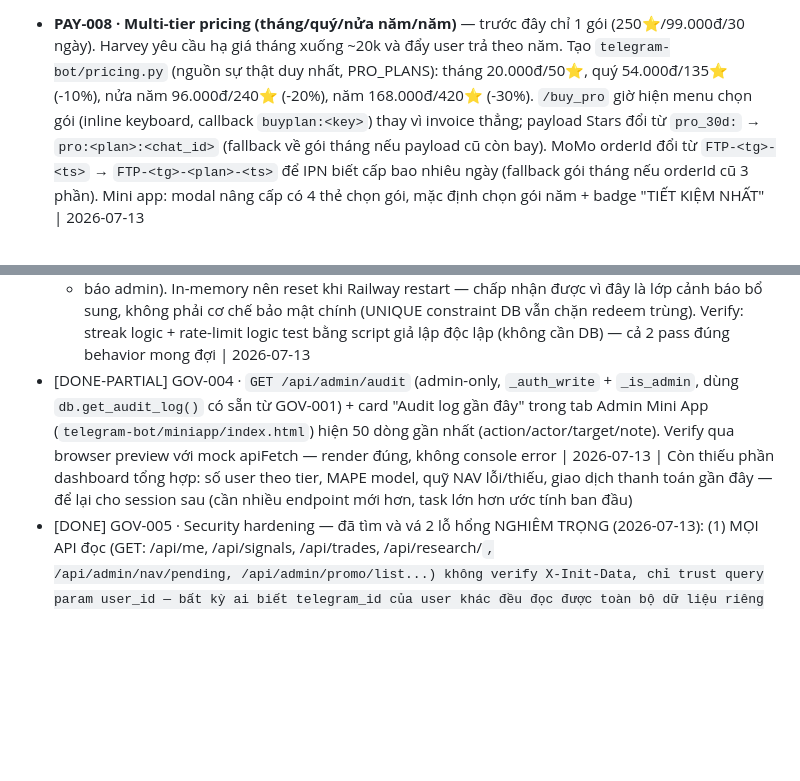
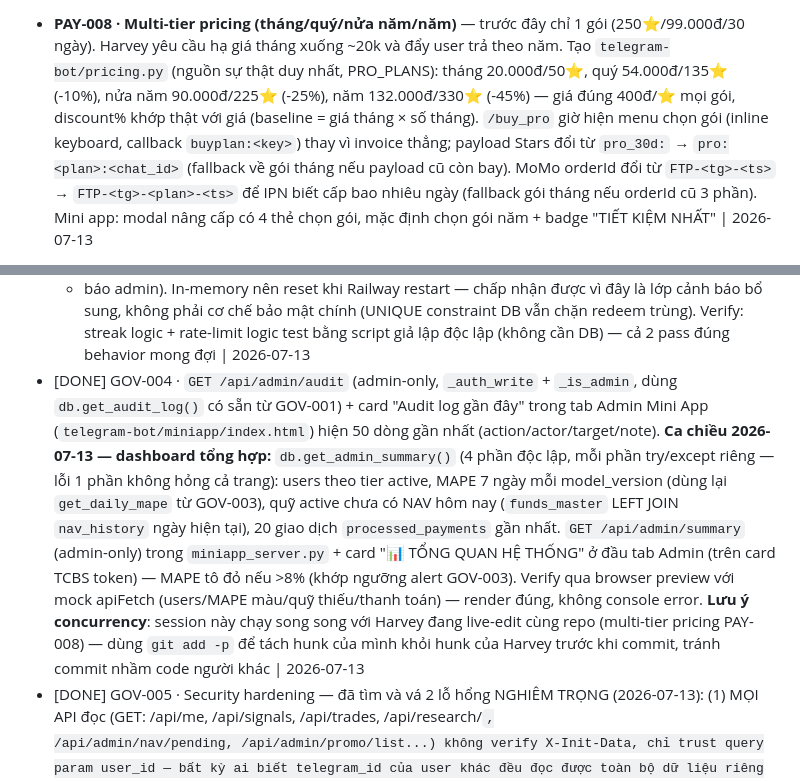
Before and after one commit to harveyhcv/fund-tracker-pro, a Markdown page: BACKLOG.md, 2 parts joined by grey strips. Drawn GitHub-style; blank space fills up the shorter version.

Commit message:
docs: BACKLOG — GOV-004 hoàn tất (admin summary dashboard)
Co-Authored-By: Claude Sonnet 4.6 <noreply@anthropic.com>

```diff
--- a/BACKLOG.md
+++ b/BACKLOG.md
@@ -64,7 +64,8 @@
 - **PAY-008 · Multi-tier pricing (tháng/quý/nửa năm/năm)** — trước đây chỉ 1 gói (250⭐/99.000đ/30 ngày).
   Harvey yêu cầu hạ giá tháng xuống ~20k và đẩy user trả theo năm. Tạo `telegram-bot/pricing.py`
   (nguồn sự thật duy nhất, PRO_PLANS): tháng 20.000đ/50⭐, quý 54.000đ/135⭐ (-10%), nửa năm
-  96.000đ/240⭐ (-20%), năm 168.000đ/420⭐ (-30%). `/buy_pro` giờ hiện menu chọn gói (inline keyboard,
+  90.000đ/225⭐ (-25%), năm 132.000đ/330⭐ (-45%) — giá đúng 400đ/⭐ mọi gói, discount% khớp thật
+  với giá (baseline = giá tháng × số tháng). `/buy_pro` giờ hiện menu chọn gói (inline keyboard,
   callback `buyplan:<key>`) thay vì invoice thẳng; payload Stars đổi từ `pro_30d:` → `pro:<plan>:<chat_id>`
   (fallback về gói tháng nếu payload cũ còn bay). MoMo orderId đổi từ `FTP-<tg>-<ts>` →
   `FTP-<tg>-<plan>-<ts>` để IPN biết cấp bao nhiêu ngày (fallback gói tháng nếu orderId cũ 3 phần).
@@ -179,12 +180,20 @@
   báo bổ sung, không phải cơ chế bảo mật chính (UNIQUE constraint DB vẫn chặn redeem trùng).
   Verify: streak logic + rate-limit logic test bằng script giả lập độc lập (không cần DB) —
   cả 2 pass đúng behavior mong đợi | 2026-07-13
-- [DONE-PARTIAL] GOV-004 · `GET /api/admin/audit` (admin-only, `_auth_write` + `_is_admin`,
+- [DONE] GOV-004 · `GET /api/admin/audit` (admin-only, `_auth_write` + `_is_admin`,
   dùng `db.get_audit_log()` có sẵn từ GOV-001) + card "Audit log gần đây" trong tab Admin
   Mini App (`telegram-bot/miniapp/index.html`) hiện 50 dòng gần nhất (action/actor/target/note).
-  Verify qua browser preview với mock apiFetch — render đúng, không console error | 2026-07-13
-  | Còn thiếu phần dashboard tổng hợp: số user theo tier, MAPE model, quỹ NAV lỗi/thiếu, giao
-  dịch thanh toán gần đây — để lại cho session sau (cần nhiều endpoint mới hơn, task lớn hơn ước tính ban đầu)
+  **Ca chiều 2026-07-13 — dashboard tổng hợp:** `db.get_admin_summary()` (4 phần độc lập,
+  mỗi phần try/except riêng — lỗi 1 phần không hỏng cả trang): users theo tier active,
+  MAPE 7 ngày mỗi model_version (dùng lại `get_daily_mape` từ GOV-003), quỹ active chưa có
+  NAV hôm nay (`funds_master` LEFT JOIN `nav_history` ngày hiện tại), 20 giao dịch
+  `processed_payments` gần nhất. `GET /api/admin/summary` (admin-only) trong
+  `miniapp_server.py` + card "📊 TỔNG QUAN HỆ THỐNG" ở đầu tab Admin (trên card TCBS
+  token) — MAPE tô đỏ nếu >8% (khớp ngưỡng alert GOV-003). Verify qua browser preview với
+  mock apiFetch (users/MAPE màu/quỹ thiếu/thanh toán) — render đúng, không console error.
+  **Lưu ý concurrency**: session này chạy song song với Harvey đang live-edit cùng repo
+  (multi-tier pricing PAY-008) — dùng `git add -p` để tách hunk của mình khỏi hunk của
+  Harvey trước khi commit, tránh commit nhầm code người khác | 2026-07-13
 - [DONE] GOV-005 · Security hardening — đã tìm và vá 2 lỗ hổng NGHIÊM TRỌNG (2026-07-13):
   (1) MỌI API đọc (GET: /api/me, /api/signals, /api/trades, /api/research/<code>,
   /api/admin/nav/pending, /api/admin/promo/list...) không verify X-Init-Data, chỉ trust query
```
